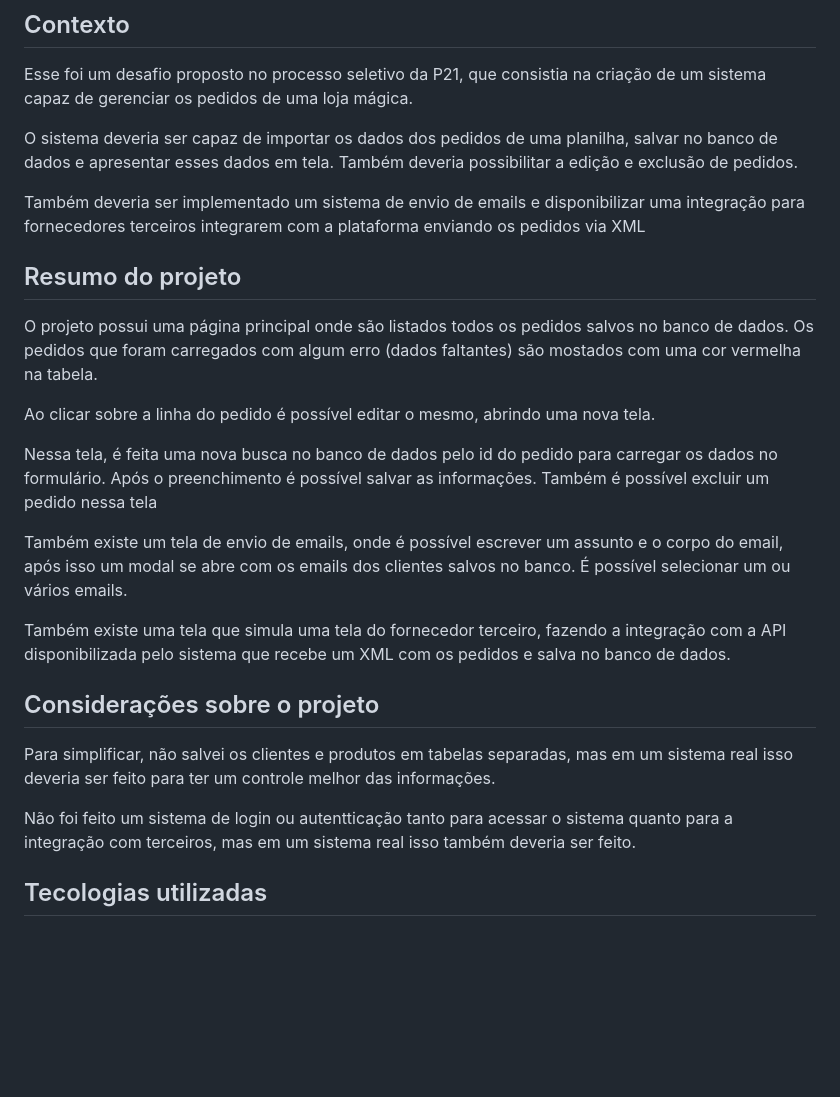
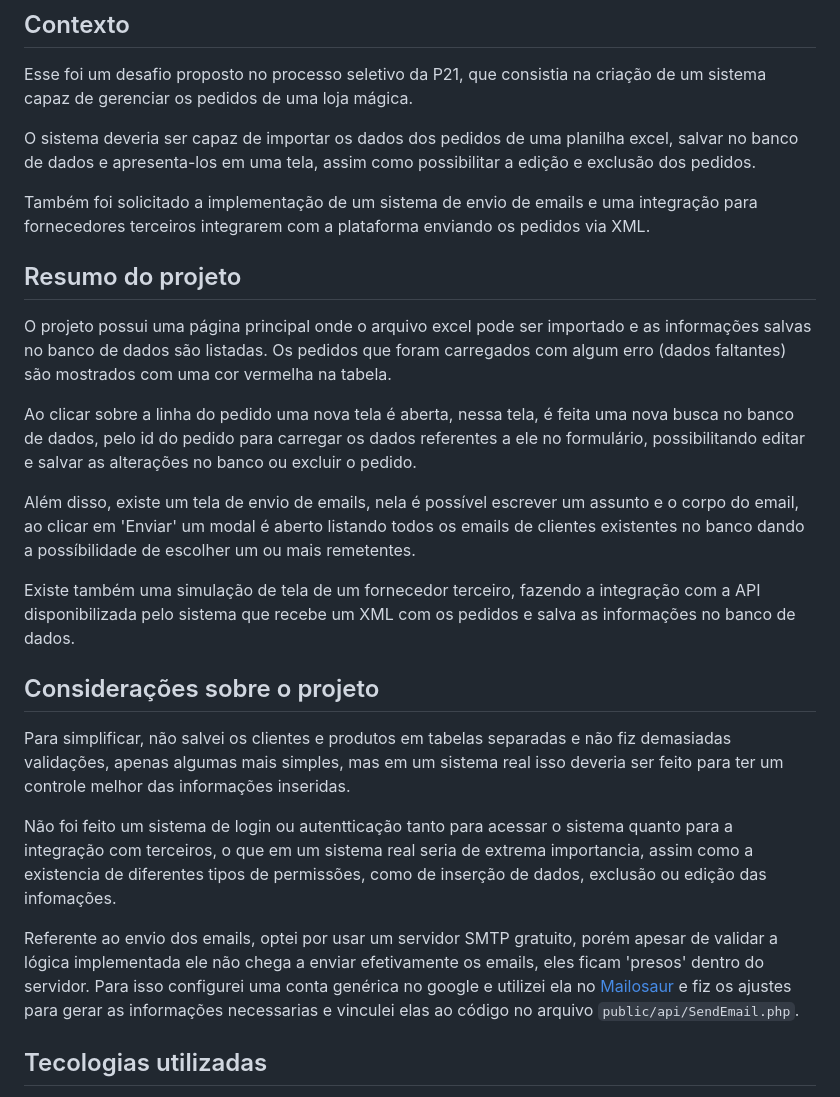
Before and after one commit to beatrizcmedeiros/Loja_Magica, a Markdown page: README.md, the part around one of its changes. Rendered like a GitHub page; blank space fills up the shorter version.

```diff
--- a/README.md
+++ b/README.md
@@ -3,25 +3,25 @@
 ## Contexto
 Esse foi um desafio proposto no processo seletivo da P21, que consistia na criação de um sistema capaz de gerenciar os pedidos de uma loja mágica.
 
-O sistema deveria ser capaz de importar os dados dos pedidos de uma planilha, salvar no banco de dados e apresentar esses dados em tela. Também deveria possibilitar a edição e exclusão de pedidos.
+O sistema deveria ser capaz de importar os dados dos pedidos de uma planilha excel, salvar no banco de dados e apresenta-los em uma tela, assim como possibilitar a edição e exclusão dos pedidos.
 
-Também deveria ser implementado um sistema de envio de emails e disponibilizar uma integração para fornecedores terceiros integrarem com a plataforma enviando os pedidos via XML
+Também foi solicitado a implementação de um sistema de envio de emails e uma integração para fornecedores terceiros integrarem com a plataforma enviando os pedidos via XML.
 
 ## Resumo do projeto
-O projeto possui uma página principal onde são listados todos os pedidos salvos no banco de dados. Os pedidos que foram carregados com algum erro (dados faltantes) são mostados com uma cor vermelha na tabela.
+O projeto possui uma página principal onde o arquivo excel pode ser importado e as informações salvas no banco de dados são listadas. Os pedidos que foram carregados com algum erro (dados faltantes) são mostrados com uma cor vermelha na tabela.
 
-Ao clicar sobre a linha do pedido é possível editar o mesmo, abrindo uma nova tela.
+Ao clicar sobre a linha do pedido uma nova tela é aberta, nessa tela, é feita uma nova busca no banco de dados, pelo id do pedido para carregar os dados referentes a ele no formulário, possibilitando editar e salvar as alterações no banco ou excluir o pedido.
 
-Nessa tela, é feita uma nova busca no banco de dados pelo id do pedido para carregar os dados no formulário. Após o preenchimento é possível salvar as informações. Também é possível excluir um pedido nessa tela
+Além disso, existe um tela de envio de emails, nela é possível escrever um assunto e o corpo do email, ao clicar em 'Enviar' um modal é aberto listando todos os emails de clientes existentes no banco dando a possíbilidade de escolher um ou mais remetentes.
 
-Também existe um tela de envio de emails, onde é possível escrever um assunto e o corpo do email, após isso um modal se abre com os emails dos clientes salvos no banco. É possível selecionar um ou vários emails.
-
-Também existe uma tela que simula uma tela do fornecedor terceiro, fazendo a integração com a API disponibilizada pelo sistema que recebe um XML com os pedidos e salva no banco de dados.
+Existe também uma simulação de tela de um fornecedor terceiro, fazendo a integração com a API disponibilizada pelo sistema que recebe um XML com os pedidos e salva as informações no banco de dados.
 
 ## Considerações sobre o projeto
-Para simplificar, não salvei os clientes e produtos em tabelas separadas, mas em um sistema real isso deveria ser feito para ter um controle melhor das informações.
+Para simplificar, não salvei os clientes e produtos em tabelas separadas e não fiz demasiadas validações, apenas algumas mais simples, mas em um sistema real isso deveria ser feito para ter um controle melhor das informações inseridas.
 
-Não foi feito um sistema de login ou autentticação tanto para acessar o sistema quanto para a integração com terceiros, mas em um sistema real isso também deveria ser feito.
+Não foi feito um sistema de login ou autentticação tanto para acessar o sistema quanto para a integração com terceiros, o que em um sistema real seria de extrema importancia, assim como a existencia de diferentes tipos de permissões, como de inserção de dados, exclusão ou edição das infomações.
+
+Referente ao envio dos emails, optei por usar um servidor SMTP gratuito, porém apesar de validar a lógica implementada ele não chega a enviar efetivamente os emails, eles ficam 'presos' dentro do servidor. Para isso configurei uma conta genérica no google e utilizei ela no [Mailosaur](https://mailosaur.com/) e fiz os ajustes para gerar as informações necessarias e vinculei elas ao código no arquivo `public/api/SendEmail.php`.
 
 ## Tecologias utilizadas
 - PHP
```
Also changed, not shown: other parts of README.md (+18 -17 lines).
